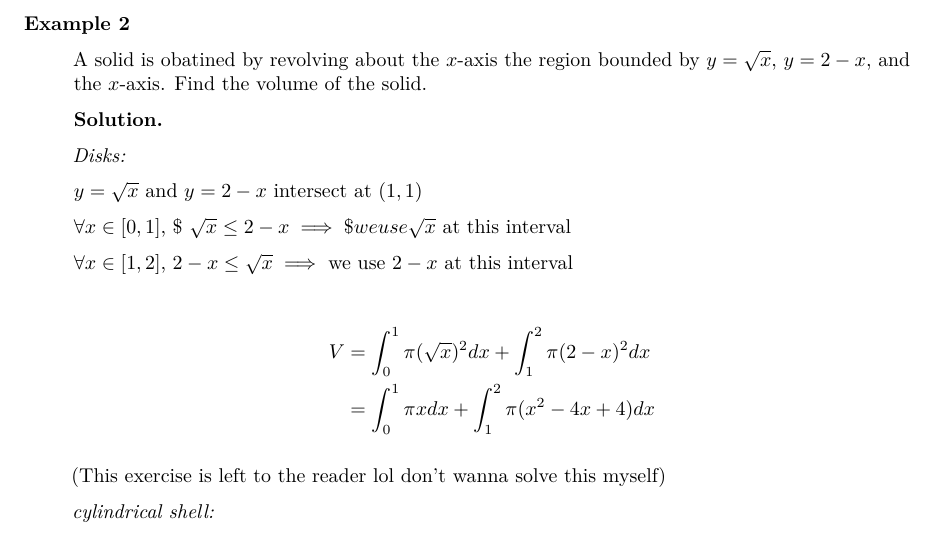
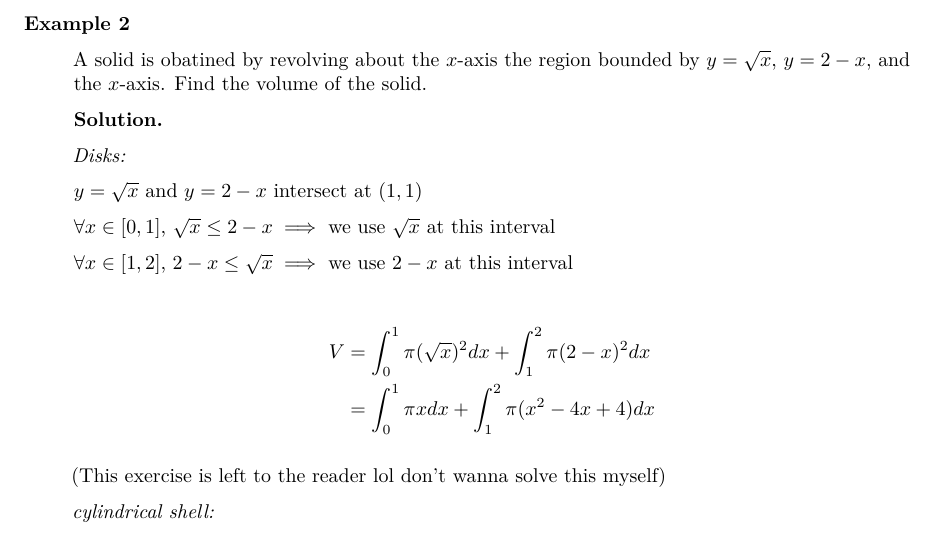
Before and after one commit to mattalejo/math-31.2, an R Markdown document (notes.rmd): part of page 18 of 19, cut so that both start at the same text. Rendered offline with R 4.5, knitr and Pandoc, then LaTeX, with nearby package versions; both versions are drawn in the output format of the newer one.

```diff
--- a/notes.rmd
+++ b/notes.rmd
@@ -1,5 +1,6 @@
 ---
 output:
+  pdf_document:
   html_document:
     css: style.css
     toc: yes
@@ -10,7 +11,6 @@
     includes:
       in_header: header.html
       after_body: footer.html
-  pdf_document:
 title: "Mathematical Analysis IB"
 ---
 
```
Also changed, not shown: notes.html, notes.pdf, notes.rmd (2 more changed lines), 1 other file.
